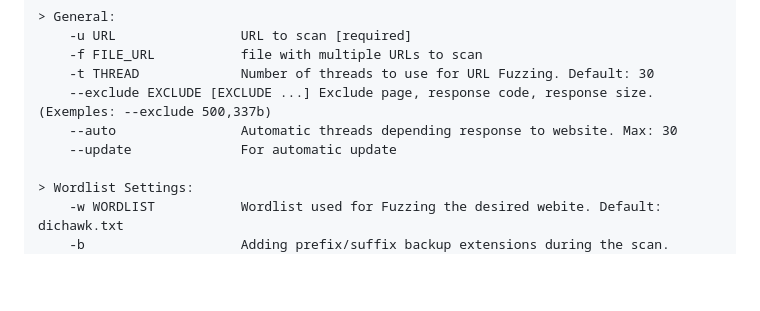
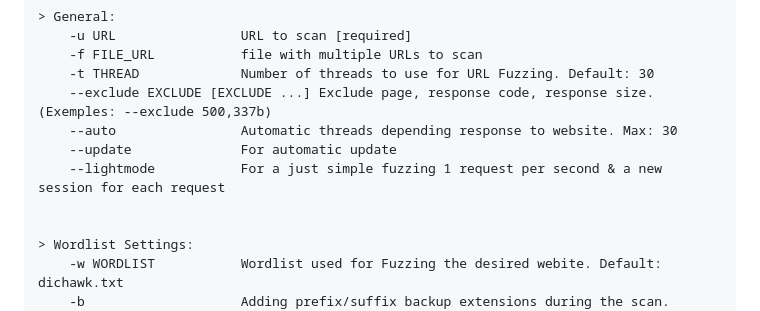
Before and after one commit to c0dejump/HawkScan, a Markdown page: README.md, the part around the change. GitHub-like rendering; blank space fills up the shorter version.

```diff
--- a/README.md
+++ b/README.md
@@ -108,6 +108,8 @@ Security Tool for Reconnaissance and Information Gathering on a website. (python
     --exclude EXCLUDE [EXCLUDE ...] Exclude page, response code, response size. (Exemples: --exclude 500,337b)
     --auto                Automatic threads depending response to website. Max: 30
     --update              For automatic update
+    --lightmode           For a just simple fuzzing 1 request per second & a new session for each request
+
 
 > Wordlist Settings:
     -w WORDLIST           Wordlist used for Fuzzing the desired webite. Default: dichawk.txt
```
Also changed, not shown: CHANGELOG.md (+6 -0 lines).
